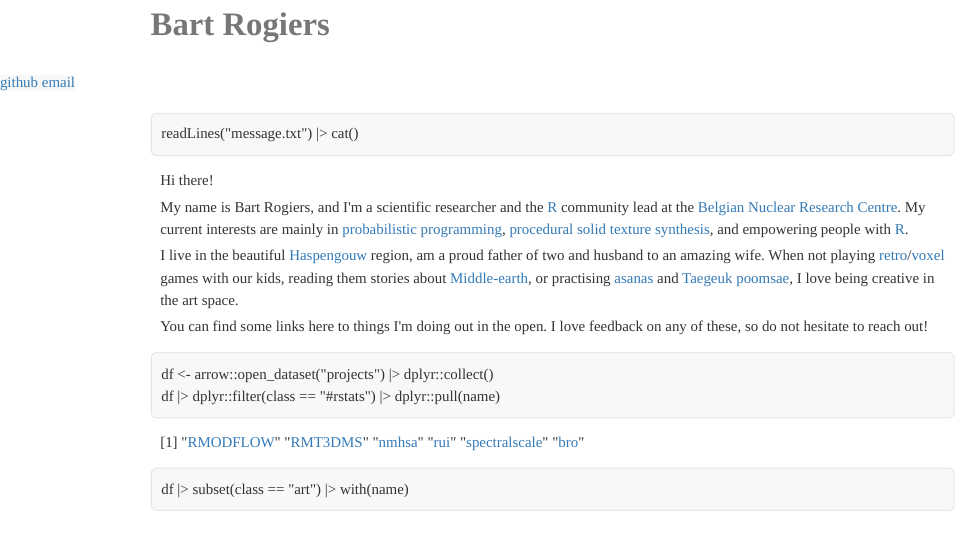
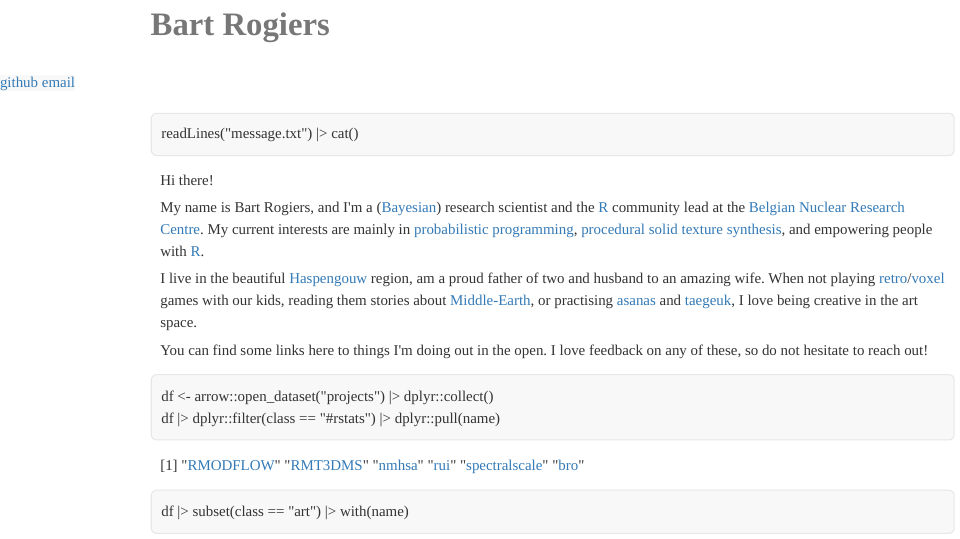
Before and after one commit to rogiersbart/rogiersbart.github.io, a Quarto document (index.qmd): the page in a window 1100 px wide, from 250 px down. The pictures show the output file index.html that the author committed with the source, opened offline; Quarto's library style sheets are replaced by a plain one without menus.

Commit message:
Another small update

```diff
--- a/index.qmd
+++ b/index.qmd
@@ -20,7 +20,7 @@ format:
 <div class="out">
 Hi there!
 
-My name is Bart Rogiers, and I&apos;m a scientific researcher and the
+My name is Bart Rogiers, and I&apos;m a ([Bayesian](https://en.wikipedia.org/wiki/Bayesian_probability)) research scientist and the
 [R](https://www.r-project.org/) community lead at the [Belgian Nuclear Research
 Centre](https://www.sckcen.be/en). My current interests are mainly in [probabilistic
 programming](https://en.wikipedia.org/wiki/Probabilistic_programming), [procedural solid texture synthesis](https://en.wikipedia.org/wiki/Procedural_texture), and empowering people with
@@ -29,7 +29,7 @@ programming](https://en.wikipedia.org/wiki/Probabilistic_programming), [procedur
 I live in the beautiful [Haspengouw](https://en.wikipedia.org/wiki/Hesbaye)
 region, am a proud father of two and husband to an amazing wife. When not
 playing [retro](https://mgba.io/)/[voxel](https://www.minetest.net/) games with our kids,
-reading them stories about [Middle-earth](https://en.wikipedia.org/wiki/Middle-earth), or practising [asanas](https://en.wikipedia.org/wiki/Asana) and [Taegeuk poomsae](https://en.wikipedia.org/wiki/Taegeuk_(taekwondo)), I love
+reading them stories about [Middle-Earth](https://en.wikipedia.org/wiki/Middle-earth), or practising [asanas](https://en.wikipedia.org/wiki/Asana) and [taegeuk](https://en.wikipedia.org/wiki/Taegeuk_(taekwondo)), I love
 being creative in the art space.
 
 You can find some links here to things I&apos;m doing out in the open. I love
```
Also changed, not shown: index.html, search.json.
